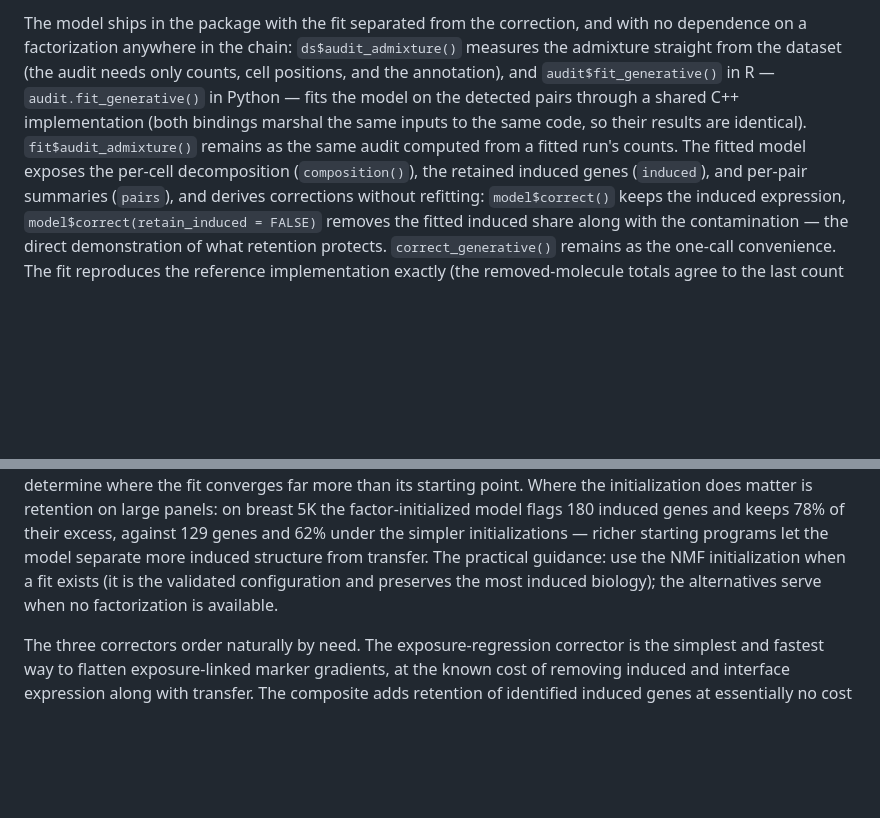
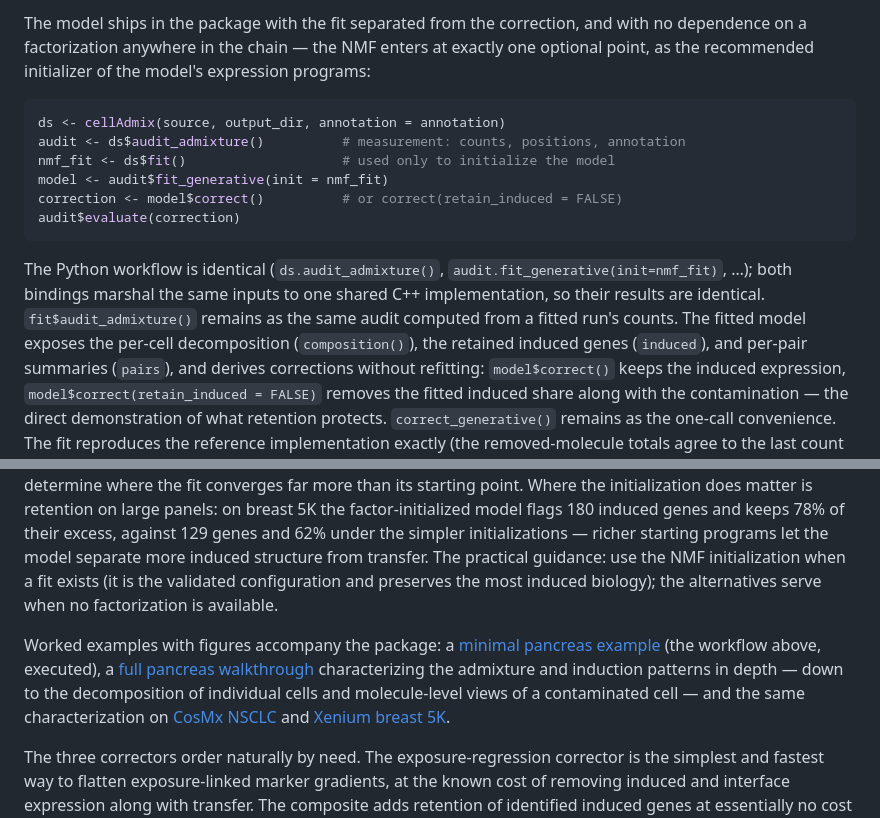
Before and after one commit to kharchenkolab/cellAdmix-core, a Markdown page: docs/generative.md, 2 parts joined by grey strips. Rendered like a GitHub page; blank space fills up the shorter version.

Commit message:
Canonical workflow and example pointers in generative.md

````diff
--- a/docs/generative.md
+++ b/docs/generative.md
@@ -469,13 +469,23 @@ non-flagged content, 80.1% retention). Scripts and per-pair tables:
 
 The model ships in the package with the fit separated from the
 correction, and with no dependence on a factorization anywhere in the
-chain: `ds$audit_admixture()` measures the admixture straight from the
-dataset (the audit needs only counts, cell positions, and the
-annotation), and `audit$fit_generative()` in R — `audit.fit_generative()`
-in Python — fits the model on the detected pairs through a shared C++
-implementation (both bindings marshal the same inputs to the same code,
-so their results are identical). `fit$audit_admixture()` remains as the
-same audit computed from a fitted run's counts. The fitted model exposes the per-cell
+chain — the NMF enters at exactly one optional point, as the
+recommended initializer of the model's expression programs:
+
+```r
+ds <- cellAdmix(source, output_dir, annotation = annotation)
+audit <- ds$audit_admixture()          # measurement: counts, positions, annotation
+nmf_fit <- ds$fit()                    # used only to initialize the model
+model <- audit$fit_generative(init = nmf_fit)
+correction <- model$correct()          # or correct(retain_induced = FALSE)
+audit$evaluate(correction)
+```
+
+The Python workflow is identical (`ds.audit_admixture()`,
+`audit.fit_generative(init=nmf_fit)`, …); both bindings marshal the
+same inputs to one shared C++ implementation, so their results are
+identical. `fit$audit_admixture()` remains as the same audit computed
+from a fitted run's counts. The fitted model exposes the per-cell
 decomposition (`composition()`), the retained induced genes
 (`induced`), and per-pair summaries (`pairs`), and derives corrections
 without refitting: `model$correct()` keeps the induced expression,
@@ -512,6 +522,16 @@ initialization when a fit exists (it is the validated configuration and
 preserves the most induced biology); the alternatives serve when no
 factorization is available.
 
+Worked examples with figures accompany the package: a
+[minimal pancreas example](../examples/xenium_pancreas_membrane_377_full/pancreas_generative_minimal.md)
+(the workflow above, executed), a
+[full pancreas walkthrough](../examples/xenium_pancreas_membrane_377_full/pancreas_generative.md)
+characterizing the admixture and induction patterns in depth — down to
+the decomposition of individual cells and molecule-level views of a
+contaminated cell — and the same characterization on
+[CosMx NSCLC](../examples/cosmx_nsclc_giotto/nsclc_generative.md) and
+[Xenium breast 5K](../examples/xenium_breast_membrane_5k_full/breast_5k_generative.ipynb).
+
 The three correctors order naturally by need. The exposure-regression
 corrector is the simplest and fastest way to flatten exposure-linked
 marker gradients, at the known cost of removing induced and interface
````
